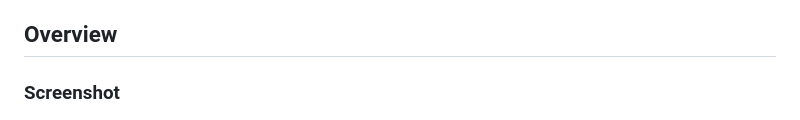
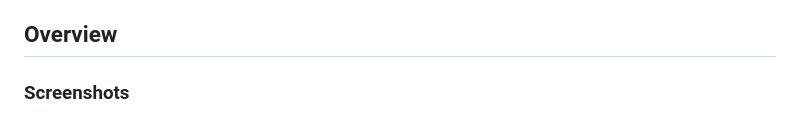
Before and after one commit to FREExM1ND/recipe-page-solution, a Markdown page: README.md, the part around the change. GitHub-like rendering.

```diff
--- a/README.md
+++ b/README.md
@@ -19,7 +19,7 @@ This is a solution to the [Recipe page challenge on Frontend Mentor](https://www
 
 ## Overview
 
-### Screenshot
+### Screenshots
 
 ![](/solution-design-screenshots/mobile.jpeg)
 ![](/solution-design-screenshots/tablet.jpg)
```
